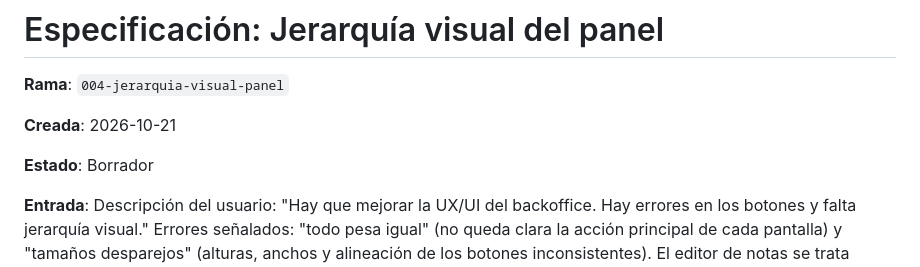
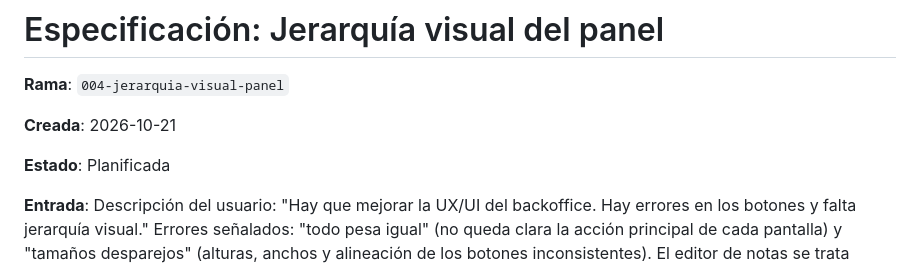
Before and after one commit to matiaspassarino/blog, a Markdown page: specs/004-jerarquia-visual-panel/spec.md, the part around the change. Drawn GitHub-style.

```diff
--- a/specs/004-jerarquia-visual-panel/spec.md
+++ b/specs/004-jerarquia-visual-panel/spec.md
@@ -4,7 +4,7 @@
 
 **Creada**: 2026-10-21
 
-**Estado**: Borrador
+**Estado**: Planificada
 
 **Entrada**: Descripción del usuario: "Hay que mejorar la UX/UI del backoffice. Hay errores en los botones y falta jerarquía visual." Errores señalados: "todo pesa igual" (no queda clara la acción principal de cada pantalla) y "tamaños desparejos" (alturas, anchos y alineación de los botones inconsistentes). El editor de notas se trata aparte, en la spec 005.
 
```
Also changed, not shown: specs/004-jerarquia-visual-panel/tasks.md (+3 -2 lines).
